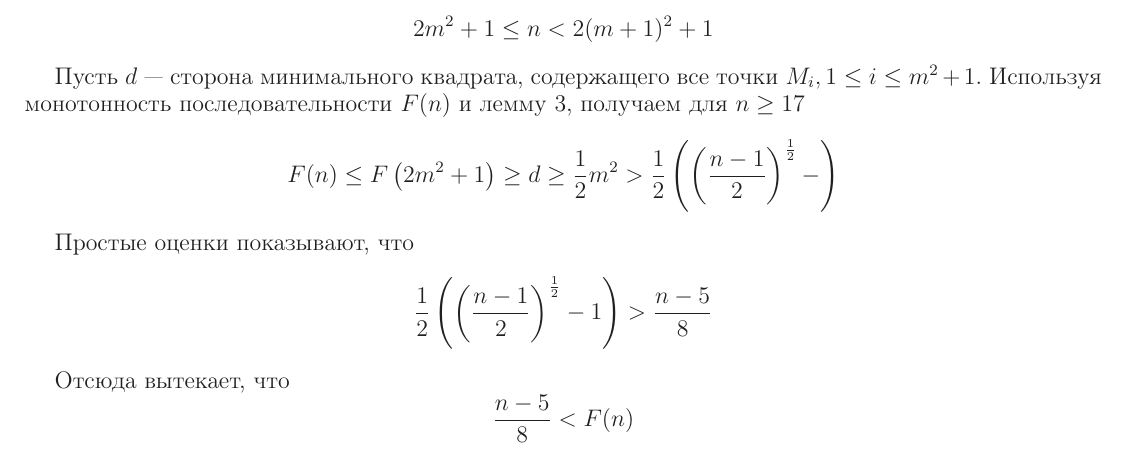
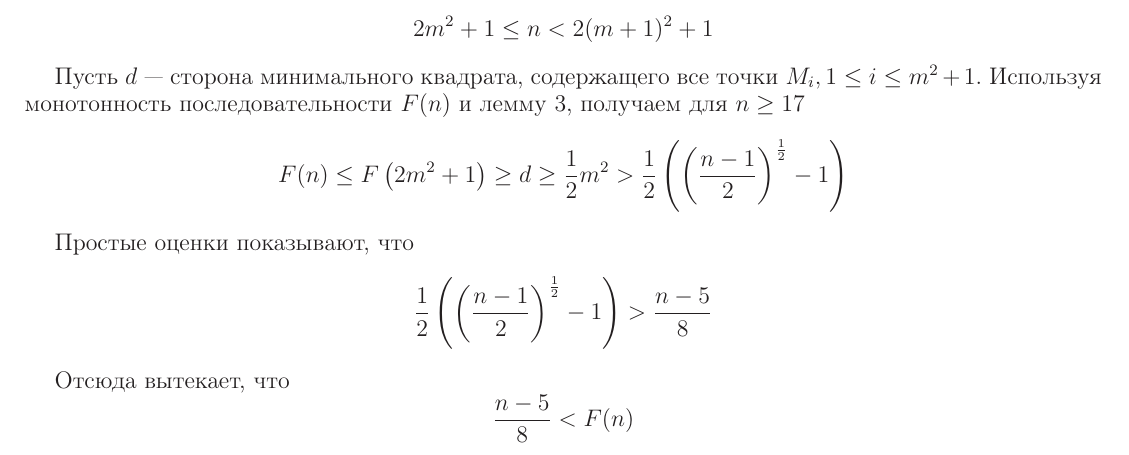
Before and after one commit to nickkolok/sct-statya, a LaTeX document (Semenov_SCT_statya.tex): part of page 3 of 4, cut so that both start at the same text. Compiled offline with LaTeX, dvips and Ghostscript.

Commit message:
Очепятка

```diff
--- a/Semenov_SCT_statya.tex
+++ b/Semenov_SCT_statya.tex
@@ -190,7 +190,7 @@ $$
 Пусть $d$ --- сторона минимального квадрата, содержащего все точки $M_i, 1\leq i \leq m^2+1$.
 Используя монотонность последовательности $F(n)$ и лемму 3, получаем для $n\geq 17$
 $$
-F(n) \leq F\left(2m^2+1\right)\geq d \geq \frac{1}{2}m^2 > \frac{1}{2}\left(\left(\frac{n-1}{2}\right)^\frac{1}{2} - \right)
+F(n) \leq F\left(2m^2+1\right)\geq d \geq \frac{1}{2}m^2 > \frac{1}{2}\left(\left(\frac{n-1}{2}\right)^\frac{1}{2} - 1 \right)
 $$
 
 Простые оценки показывают, что
```
